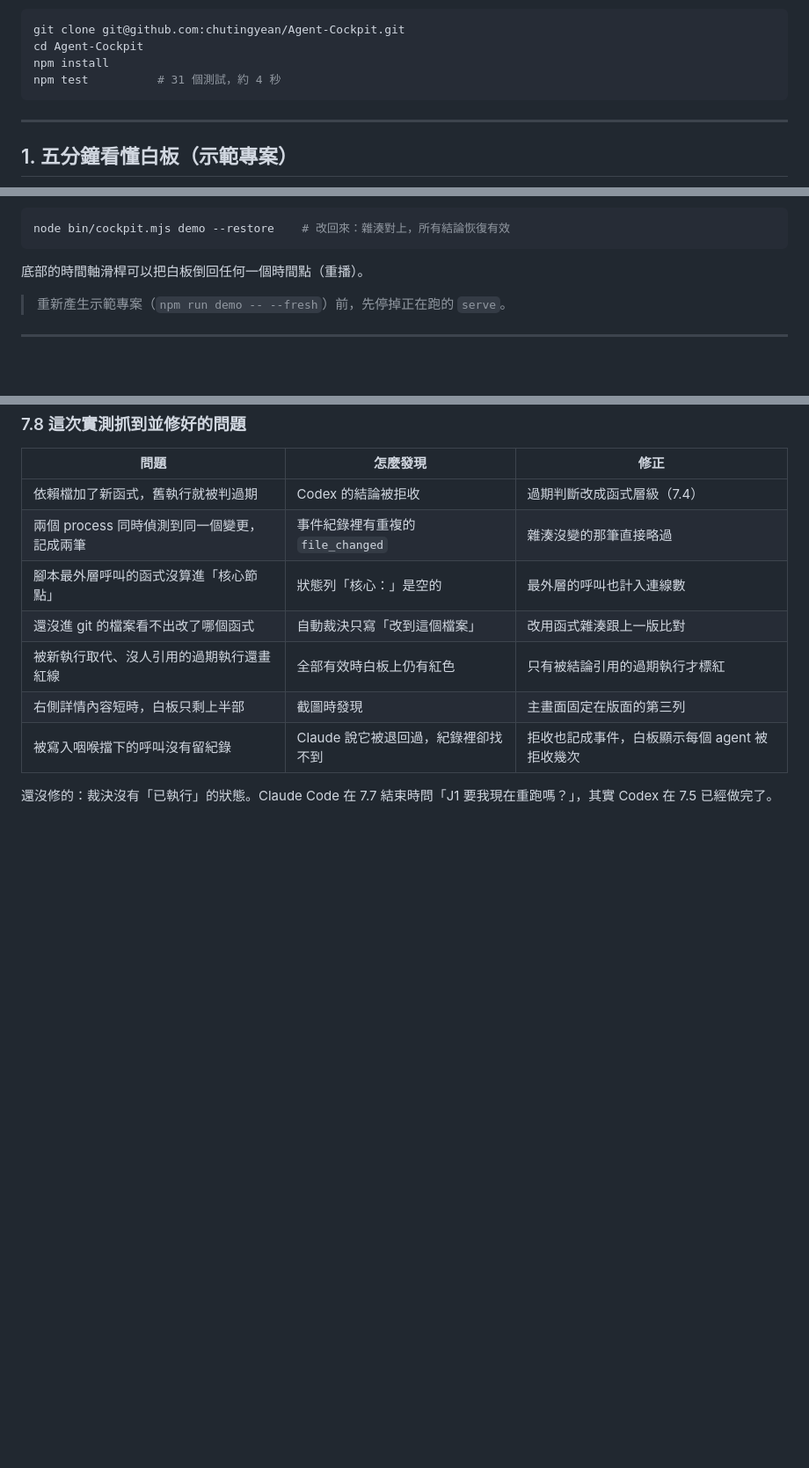
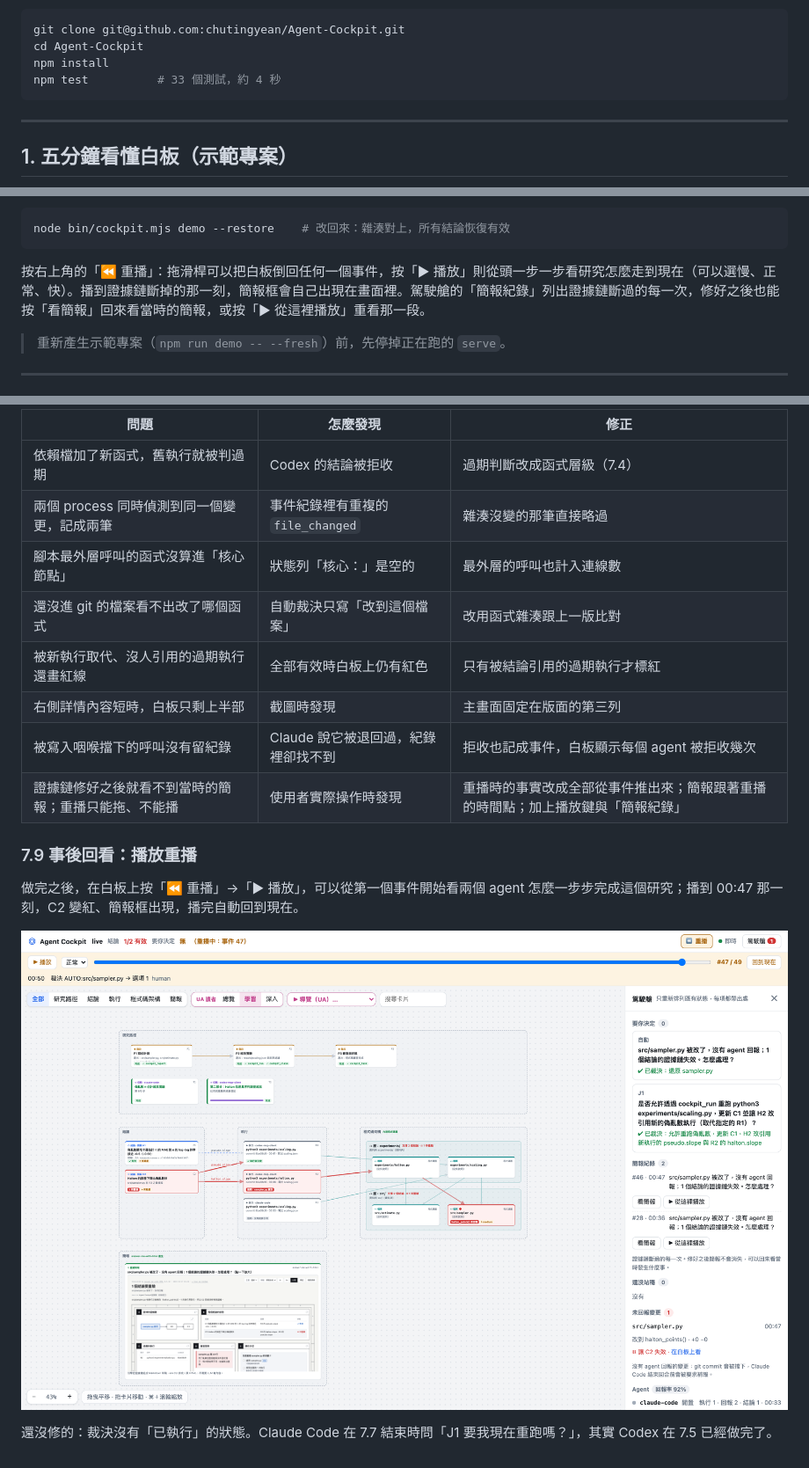
Before and after one commit to chutingyean/Agent-Cockpit, a Markdown page: docs/TUTORIAL.md, 3 parts joined by grey strips. Shown at 88% size. Rendered like a GitHub page; pictures changed too: docs/screenshots/live-8-replay-brief.png (added); blank space fills up the shorter version.

````diff
--- a/docs/TUTORIAL.md
+++ b/docs/TUTORIAL.md
@@ -19,7 +19,7 @@
 git clone git@github.com:chutingyean/Agent-Cockpit.git
 cd Agent-Cockpit
 npm install
-npm test          # 31 個測試，約 4 秒
+npm test          # 33 個測試，約 4 秒
 ```
 
 ---
@@ -66,7 +66,7 @@ node bin/cockpit.mjs demo --break      # 偷偷把評分器的比對改鬆，沒
 node bin/cockpit.mjs demo --restore    # 改回來：雜湊對上，所有結論恢復有效
 ```
 
-底部的時間軸滑桿可以把白板倒回任何一個時間點（重播）。
+按右上角的「⏪ 重播」：拖滑桿可以把白板倒回任何一個事件，按「▶ 播放」則從頭一步一步看研究怎麼走到現在（可以選慢、正常、快）。播到證據鏈斷掉的那一刻，簡報框會自己出現在畫面裡。駕駛艙的「簡報紀錄」列出證據鏈斷過的每一次，修好之後也能按「看簡報」回來看當時的簡報，或按「▶ 從這裡播放」重看那一段。
 
 > 重新產生示範專案（`npm run demo -- --fresh`）前，先停掉正在跑的 `serve`。
 
@@ -309,5 +309,12 @@ Codex 只是**加了一個新函式**，`uniform_points()` 完全沒動，R1 的
 | 被新執行取代、沒人引用的過期執行還畫紅線 | 全部有效時白板上仍有紅色 | 只有被結論引用的過期執行才標紅 |
 | 右側詳情內容短時，白板只剩上半部 | 截圖時發現 | 主畫面固定在版面的第三列 |
 | 被寫入咽喉擋下的呼叫沒有留紀錄 | Claude 說它被退回過，紀錄裡卻找不到 | 拒收也記成事件，白板顯示每個 agent 被拒收幾次 |
+| 證據鏈修好之後就看不到當時的簡報；重播只能拖、不能播 | 使用者實際操作時發現 | 重播時的事實改成全部從事件推出來；簡報跟著重播的時間點；加上播放鍵與「簡報紀錄」 |
+
+### 7.9 事後回看：播放重播
+
+做完之後，在白板上按「⏪ 重播」→「▶ 播放」，可以從第一個事件開始看兩個 agent 怎麼一步步完成這個研究；播到 00:47 那一刻，C2 變紅、簡報框出現，播完自動回到現在。
+
+![重播到斷鏈那一刻：簡報框自己出現](screenshots/live-8-replay-brief.png)
 
 還沒修的：裁決沒有「已執行」的狀態。Claude Code 在 7.7 結束時問「J1 要我現在重跑嗎？」，其實 Codex 在 7.5 已經做完了。
````
Also changed, not shown: README.md (+1 -1 lines), 6 other files.
